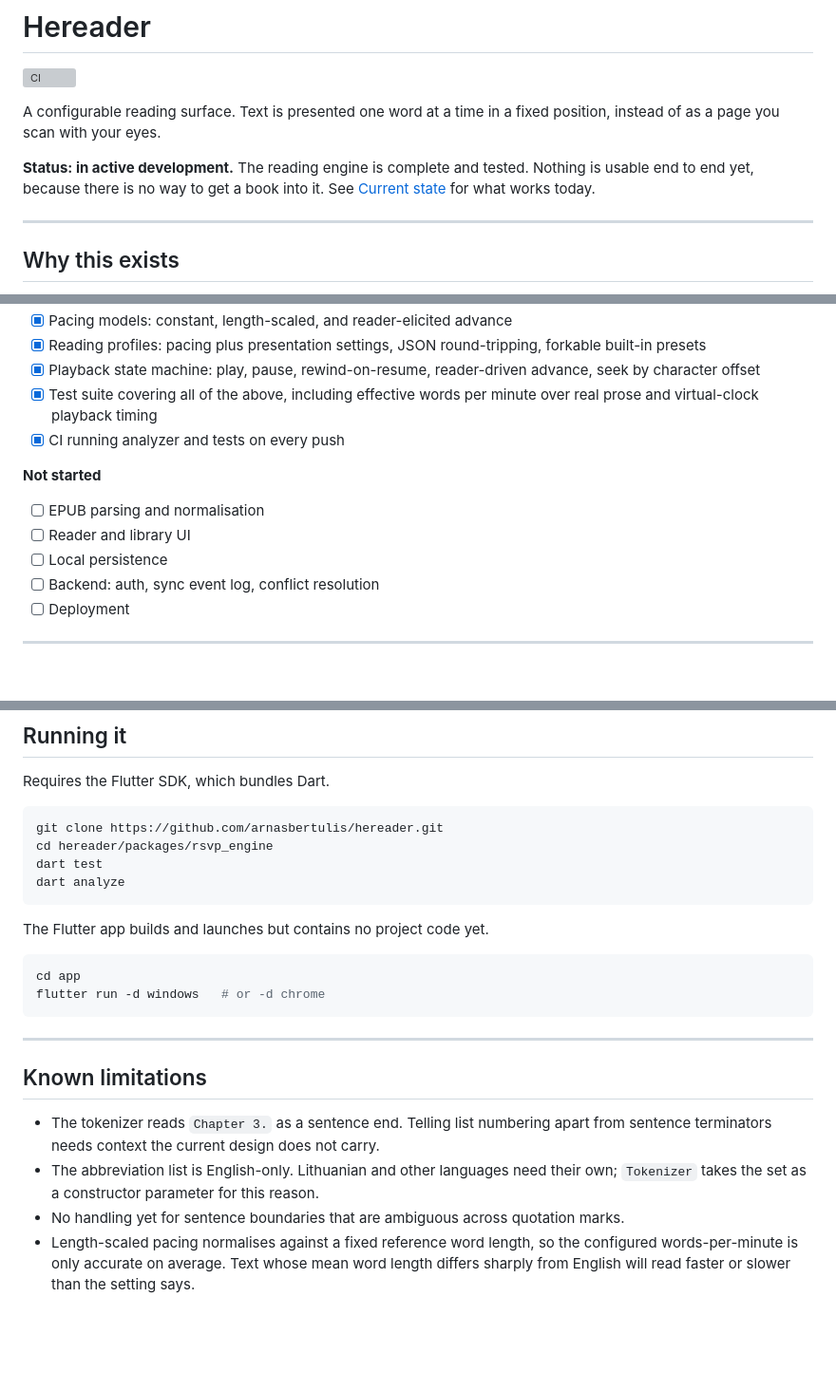
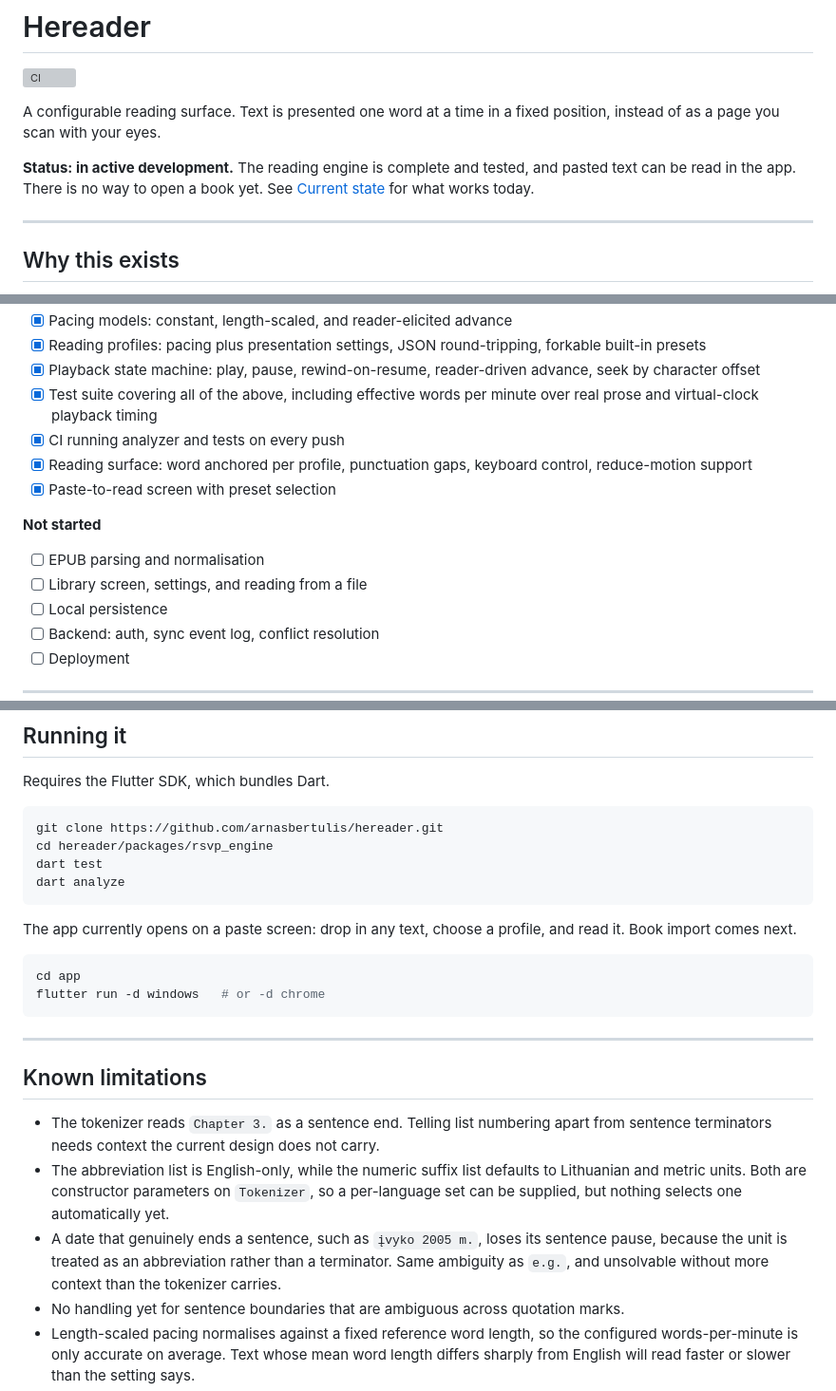
Before and after one commit to arnasbertulis/hereader, a Markdown page: README.md, 3 parts joined by grey strips. Shown at 95% size. GitHub-like rendering; blank space fills up the shorter version; grey boxes are pictures that could not be loaded.

Commit message:
docs: reflect the working paste-to-read path and suffix handling

````diff
--- a/README.md
+++ b/README.md
@@ -4,7 +4,7 @@
 
 A configurable reading surface. Text is presented one word at a time in a fixed position, instead of as a page you scan with your eyes.
 
-**Status: in active development.** The reading engine is complete and tested. Nothing is usable end to end yet, because there is no way to get a book into it. See [Current state](#current-state) for what works today.
+**Status: in active development.** The reading engine is complete and tested, and pasted text can be read in the app. There is no way to open a book yet. See [Current state](#current-state) for what works today.
 
 ---
 
@@ -54,11 +54,13 @@ This is an accessibility tool. It does not diagnose, treat, manage, or improve a
 - [x] Playback state machine: play, pause, rewind-on-resume, reader-driven advance, seek by character offset
 - [x] Test suite covering all of the above, including effective words per minute over real prose and virtual-clock playback timing
 - [x] CI running analyzer and tests on every push
+- [x] Reading surface: word anchored per profile, punctuation gaps, keyboard control, reduce-motion support
+- [x] Paste-to-read screen with preset selection
 
 **Not started**
 
 - [ ] EPUB parsing and normalisation
-- [ ] Reader and library UI
+- [ ] Library screen, settings, and reading from a file
 - [ ] Local persistence
 - [ ] Backend: auth, sync event log, conflict resolution
 - [ ] Deployment
@@ -110,7 +114,7 @@ dart test
 dart analyze
 ```
 
-The Flutter app builds and launches but contains no project code yet.
+The app currently opens on a paste screen: drop in any text, choose a profile, and read it. Book import comes next.
 
 ```bash
 cd app
@@ -122,7 +126,8 @@ flutter run -d windows   # or -d chrome
 ## Known limitations
 
 - The tokenizer reads `Chapter 3.` as a sentence end. Telling list numbering apart from sentence terminators needs context the current design does not carry.
-- The abbreviation list is English-only. Lithuanian and other languages need their own; `Tokenizer` takes the set as a constructor parameter for this reason.
+- The abbreviation list is English-only, while the numeric suffix list defaults to Lithuanian and metric units. Both are constructor parameters on `Tokenizer`, so a per-language set can be supplied, but nothing selects one automatically yet.
+- A date that genuinely ends a sentence, such as `įvyko 2005 m.`, loses its sentence pause, because the unit is treated as an abbreviation rather than a terminator. Same ambiguity as `e.g.`, and unsolvable without more context than the tokenizer carries.
 - No handling yet for sentence boundaries that are ambiguous across quotation marks.
 - Length-scaled pacing normalises against a fixed reference word length, so the configured words-per-minute is only accurate on average. Text whose mean word length differs sharply from English will read faster or slower than the setting says.
 - Chunk sizes above one token are rejected. Showing several words per advance requires pacing to decide over a group rather than a token, which the engine does not do yet.
````
Also changed, not shown: other parts of README.md (+2 -0 lines).
